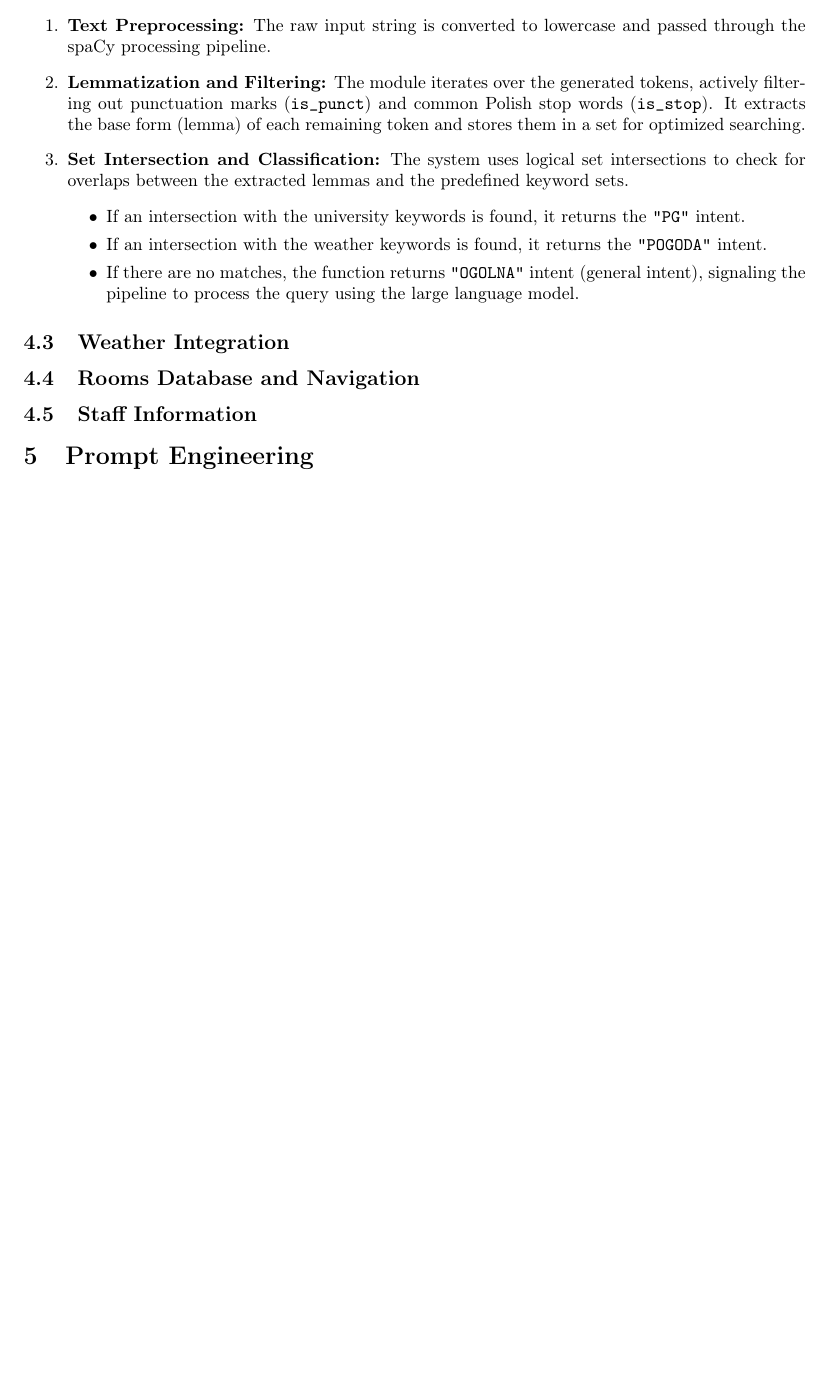
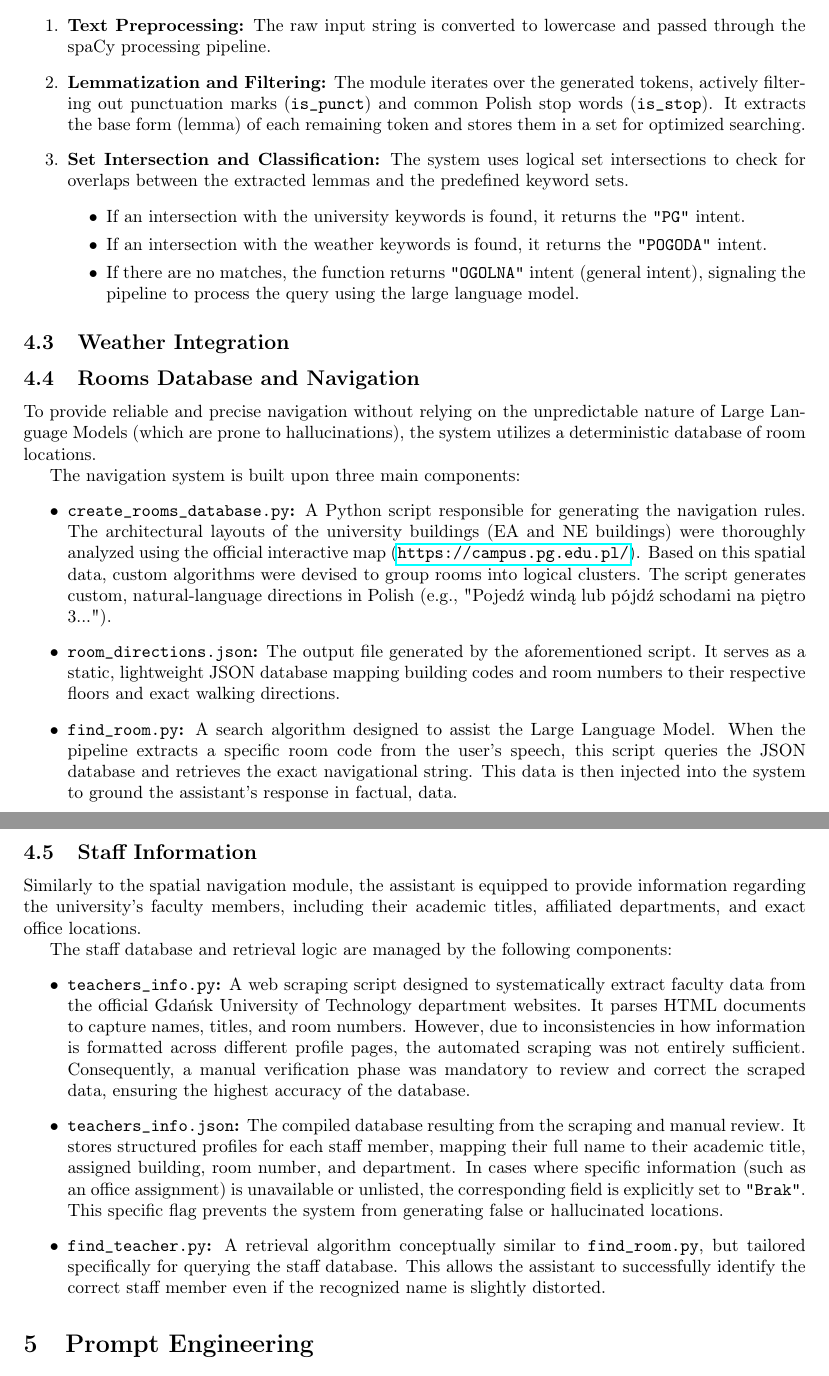
Before and after one commit to mateuszb0k/humanoid-head, a LaTeX document (Documentation/speech_module_documentation.tex): part of page 6 of 6 before the commit and two parts of pages 6 and 7 of 7 after it, the two joined at a grey line, cut so that both start at the same text, the shorter picture padded with empty space. Compiled offline with pdfLaTeX.

Commit message:
Documentation:staff info, rooms database. gitignore

```diff
--- a/Documentation/speech_module_documentation.tex
+++ b/Documentation/speech_module_documentation.tex
@@ -175,7 +175,24 @@ To better illustrate the data flow within the \texttt{NlpModel}, Figure \ref{fig
 
 	\subsection{Weather Integration}
 	\subsection{Rooms Database and Navigation}
+	To provide reliable and precise navigation without relying on the unpredictable nature of Large Language Models (which are prone to hallucinations), the system utilizes a deterministic database of room locations.
+
+	The navigation system is built upon three main components:
+	\begin{itemize}
+		\item \textbf{\texttt{create\_rooms\_database.py}:} A Python script responsible for generating the navigation rules. The architectural layouts of the university buildings (EA and NE buildings) were thoroughly analyzed using the official interactive map (\url{https://campus.pg.edu.pl/}). Based on this spatial data, custom algorithms were devised to group rooms into logical clusters. The script generates custom, natural-language directions in Polish (e.g., "Pojedź windą lub pójdź schodami na piętro 3...").
+		\item \textbf{\texttt{room\_directions.json}:} The output file generated by the aforementioned script. It serves as a static, lightweight JSON database mapping building codes and room numbers to their respective floors and exact walking directions.
+		\item \textbf{\texttt{find\_room.py}:} A search algorithm designed to assist the Large Language Model. When the pipeline extracts a specific room code from the user's speech, this script queries the JSON database and retrieves the exact navigational string. This data is then injected into the system to ground the assistant's response in factual, data.
+	\end{itemize}
+
 	\subsection{Staff Information}
+	Similarly to the spatial navigation module, the assistant is equipped to provide information regarding the university's faculty members, including their academic titles, affiliated departments, and exact office locations.
+
+	The staff database and retrieval logic are managed by the following components:
+	\begin{itemize}
+		\item \textbf{\texttt{teachers\_info.py}:} A web scraping script designed to systematically extract faculty data from the official Gdańsk University of Technology department websites. It parses HTML documents to capture names, titles, and room numbers. However, due to inconsistencies in how information is formatted across different profile pages, the automated scraping was not entirely sufficient. Consequently, a manual verification phase was mandatory to review and correct the scraped data, ensuring the highest accuracy of the database.
+		\item \textbf{\texttt{teachers\_info.json}:} The compiled database resulting from the scraping and manual review. It stores structured profiles for each staff member, mapping their full name to their academic title, assigned building, room number, and department. In cases where specific information (such as an office assignment) is unavailable or unlisted, the corresponding field is explicitly set to \texttt{"Brak"}. This specific flag prevents the system from generating false or hallucinated locations.
+		\item \textbf{\texttt{find\_teacher.py}:} A retrieval algorithm conceptually similar to \texttt{find\_room.py}, but tailored specifically for querying the staff database. This allows the assistant to successfully identify the correct staff member even if the recognized name is slightly distorted.
+	\end{itemize}
 
 	\section{Prompt Engineering}
 	\subsection {System prompt}
```
Also changed, not shown: Documentation/speech_module_documentation.pdf (added), 1 other file.
